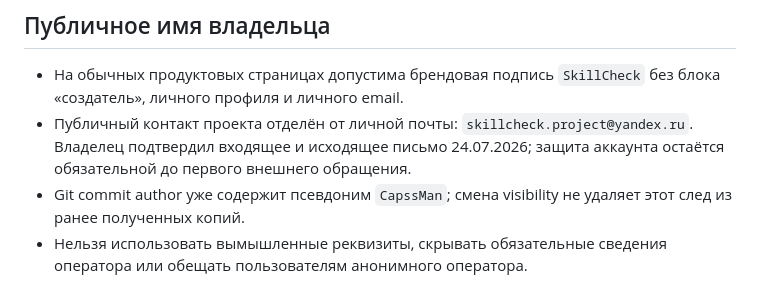
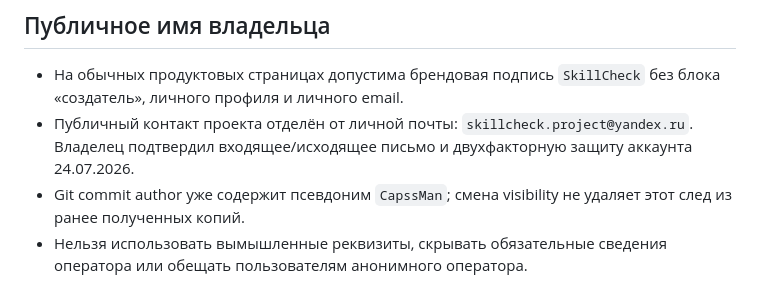
Before and after one commit to CapssMan/test-site, a Markdown page: docs/SOURCE_PRIVACY_AND_ATTRIBUTION.md, the part around the change. Rendered like a GitHub page.

Commit message:
Record project email two-factor protection

```diff
--- a/docs/SOURCE_PRIVACY_AND_ATTRIBUTION.md
+++ b/docs/SOURCE_PRIVACY_AND_ATTRIBUTION.md
@@ -72,7 +72,7 @@
 ## Публичное имя владельца
 
 - На обычных продуктовых страницах допустима брендовая подпись `SkillCheck` без блока «создатель», личного профиля и личного email.
-- Публичный контакт проекта отделён от личной почты: `skillcheck.project@yandex.ru`. Владелец подтвердил входящее и исходящее письмо 24.07.2026; защита аккаунта остаётся обязательной до первого внешнего обращения.
+- Публичный контакт проекта отделён от личной почты: `skillcheck.project@yandex.ru`. Владелец подтвердил входящее/исходящее письмо и двухфакторную защиту аккаунта 24.07.2026.
 - Git commit author уже содержит псевдоним `CapssMan`; смена visibility не удаляет этот след из ранее полученных копий.
 - Нельзя использовать вымышленные реквизиты, скрывать обязательные сведения оператора или обещать пользователям анонимного оператора.
 - Точный публичный состав ФИО, статуса, адреса/места нахождения и контакта утверждается только после актуального external legal/Roskomnadzor review. До этого реальные кандидаты не допускаются.
```
Also changed, not shown: PROJECT_STATUS.md (+1 -1 lines), docs/PILOT_READINESS.md (+2 -2 lines).
